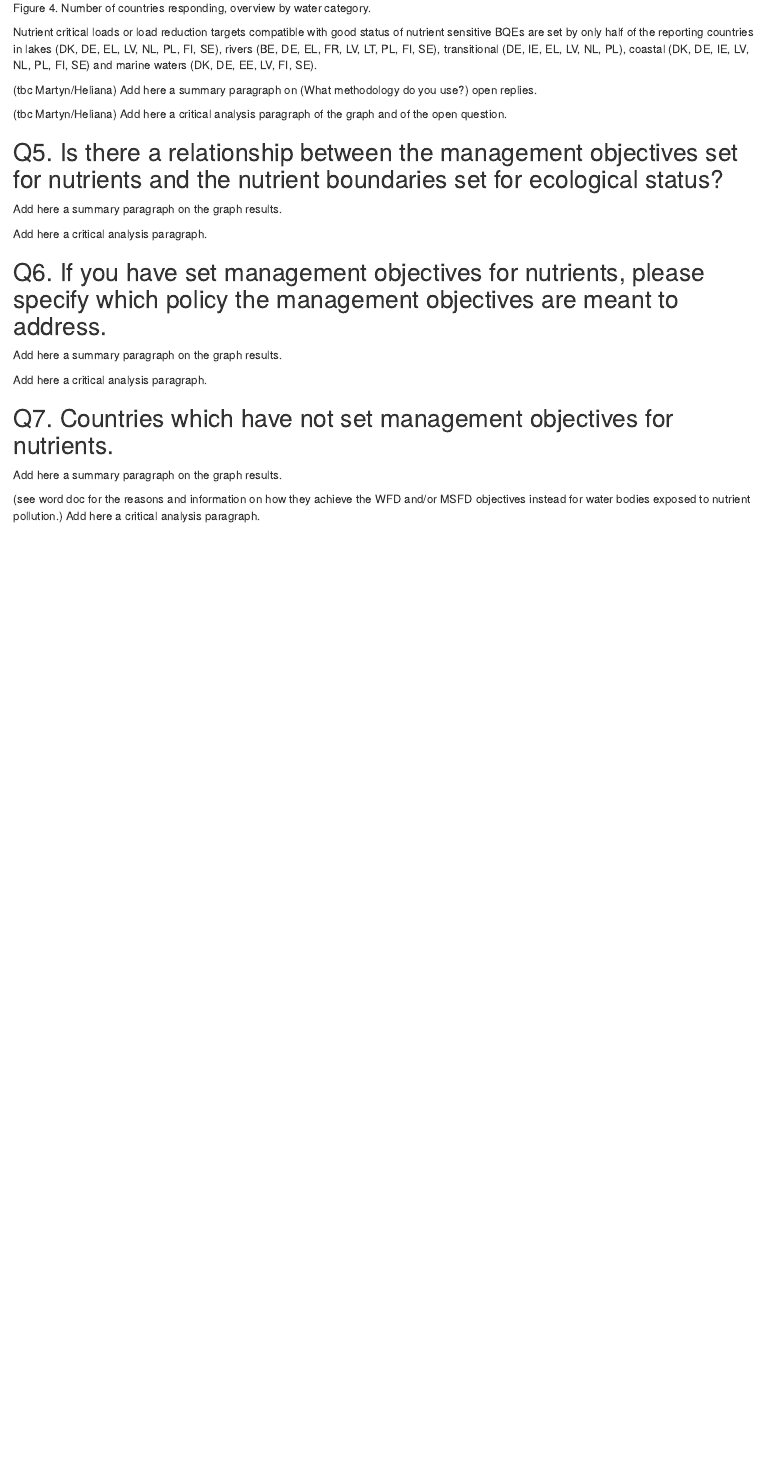
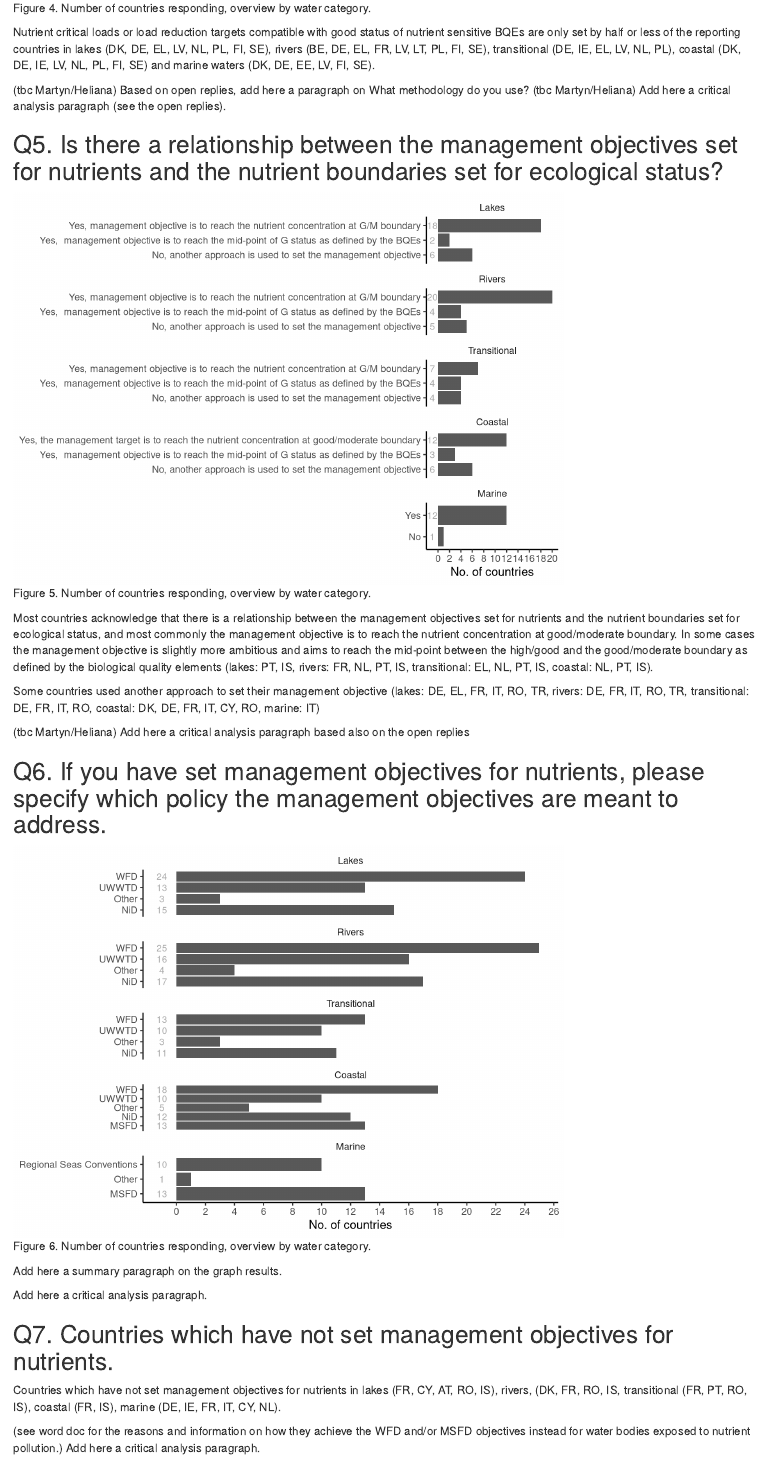
Before and after one commit to HelianaTeixeira/ECOSTAT-NutrientTargets, an R Markdown document (NutTarget_template/NutTarget_template.Rmd): the page in a window 1100 px wide, from 4200 px down. Rendered offline with R 4.5, knitr and Pandoc, with nearby package versions; drawn as R Markdown's standard HTML page in place of the format the file asks for.

Commit message:
Heliana update upt to Q7

````diff
--- a/NutTarget_template/NutTarget_template.Rmd
+++ b/NutTarget_template/NutTarget_template.Rmd
@@ -297,18 +297,47 @@ xx4 <-CntryListfunction (id.count4)#countries replying
 #xx?[[11]] # use to extract values directly in text
 ```
 
-Nutrient critical loads or load reduction targets compatible with good status of nutrient sensitive BQEs are set by only half of the reporting countries in lakes (`r xx4[[1]]`), rivers (`r xx4[[3]]`), transitional (`r xx4[[5]]`), coastal (`r xx4[[7]]`) and marine waters (`r xx4[[9]]`).
+Nutrient critical loads or load reduction targets compatible with good status of nutrient sensitive BQEs are only set by half or less of the reporting countries in lakes (`r xx4[[1]]`), rivers (`r xx4[[3]]`), transitional (`r xx4[[5]]`), coastal (`r xx4[[7]]`) and marine waters (`r xx4[[9]]`).
 
-(tbc Martyn/Heliana) Add here a summary paragraph on (What methodology do you use?) open replies.
-
-(tbc Martyn/Heliana) Add here a critical analysis paragraph of the graph and of the open question.
+(tbc Martyn/Heliana)  Based on open replies, add here a paragraph on What methodology do you use?
+(tbc Martyn/Heliana)  Add here a critical analysis paragraph (see the open replies).
 
 ## Q5. Is there a relationship between the management objectives set for nutrients and the nutrient boundaries set for ecological status?
 
-```{r}
+```{r Q5, fig.cap="Figure 5. Number of countries responding, overview by water category."}
+#select data Q5
+PartA.Q5 <- dat.PartA %>% filter(QuestionNo_b==5)
 
+PartA.Q5$ResponseOptionText <- str_trim(PartA.Q5$ResponseOptionText)
+
+PartA.Q5$ResponseOptionText <- case_when(PartA.Q5$ResponseOptionText == "Yes, the management objective is to reach the nutrient concentration at good/moderate boundary" ~ "Yes, management objective is to reach the nutrient concentration at G/M boundary",
+                                        PartA.Q5$ResponseOptionText == "Yes, the management objective is to reach the mid-point of good status (between the high/good and the good/moderate boundary) as defined by the biological quality elements" ~ "Yes,  management objective is to reach the mid-point of G status as defined by the BQEs",
+                                      PartA.Q5$ResponseOptionText == "Yes, the management target is to reach the mid-point of good status (between the high/good and the good/moderate boundary) as defined by the biological quality elements" ~ "Yes,  management objective is to reach the mid-point of G status as defined by the BQEs",
+                                      TRUE ~ as.character(PartA.Q5$ResponseOptionText))
+
+plotQ5 <- ggplot(PartA.Q5, aes(reorder_within(ResponseOptionText,ResponseOptionRef,WaterCategory), ResponsesPerOption)) +
+  scale_x_reordered() +
+  scale_y_continuous(breaks=seq(0, 26, by=2))+ #adjust scale & intervals values
+  geom_col() +
+  facet_wrap(~ WaterCategory, ncol=1, scales = "free_y") +
+  labs (y = expression(paste("No. of countries")),x = NULL) +
+  coord_flip()+
+  theme_classic()+
+  theme(strip.background=element_rect(linetype = "blank"))+
+  stat_summary(fun.data = give.n, geom = "text", color="darkgray", size=3) #add sample size text
+
+plotQ5
 ```
 
-Add here a summary paragraph on the graph results.
+```{r Countries detail Q5, include=FALSE}
+PartA.Q5long <-pivot_longer(PartA.Q5, 11:39, names_to = "Country", values_to = "Reply") #transpose countries data
 
-Add here a critical analysis paragraph.
+PartA.Q5long <- PartA.Q5long %>% mutate(Acronym=Country) %>%
+  mutate (Acronym =case_when(
+    Acronym == "BE.Br" ~ "BE",
+    Acronym == "BE.Fl" ~ "BE",
+    Acronym == "BE.Wa" ~ "BE",
+    TRUE ~ as.character(Acronym)))
+
+id.count5 <- PartA.Q5long %>%
+  filter(!is.na(Reply)) %>%
@@ -315,8 +352,29 @@ Add here a critical analysis paragraph.
+Most countries acknowledge that there is a relationship between the management objectives set for nutrients and the nutrient boundaries set for ecological status, and most commonly the management objective is to reach the nutrient concentration at good/moderate boundary. In some cases the management objective is  slightly more ambitious and aims to reach the mid-point between the high/good and the good/moderate boundary as defined by the biological quality elements (lakes: `r xx5[[2]]`, rivers:  `r xx5[[5]]`, transitional:  `r xx5[[8]]`, coastal:  `r xx5[[11]]`).
+
+Some countries used another approach to set their management objective (lakes: `r xx5[[3]]`, rivers:  `r xx5[[6]]`, transitional:  `r xx5[[9]]`, coastal:  `r xx5[[12]]`, marine: `r xx5[[14]]`)
+
+(tbc Martyn/Heliana) Add here a critical analysis paragraph based also on the open replies
 
 ## Q6. If you have set management objectives for nutrients, please specify which policy the management objectives are meant to address.
 
-```{r}
+```{r Q6, fig.cap="Figure 6. Number of countries responding, overview by water category."}
+#select data Q6
+PartA.Q6 <- dat.PartA %>% filter(QuestionNo_b==6)
 
+PartA.Q6$ResponseOptionText <- str_trim(PartA.Q6$ResponseOptionText)
+
+plotQ6 <- ggplot(PartA.Q6, aes(reorder_within(ResponseOptionText,ResponseOptionRef,WaterCategory), ResponsesPerOption)) +
+  scale_x_reordered() +
+  scale_y_continuous(breaks=seq(0, 26, by=2))+ #adjust scale & intervals values
+  geom_col() +
+  facet_wrap(~ WaterCategory, ncol=1, scales = "free_y") +
+  labs (y = expression(paste("No. of countries")),x = NULL) +
+  coord_flip()+
+  theme_classic()+
+  theme(strip.background=element_rect(linetype = "blank"))+
+  stat_summary(fun.data = give.n, geom = "text", color="darkgray", size=3) #add sample size text
+
+plotQ6
 ```
 
 Add here a summary paragraph on the graph results.
@@ -325,4 +383,4 @@ Add here a critical analysis paragraph.
 
 ## Q7. Countries which have not set management objectives for nutrients.
 
-```{r}
+```{r Q7, fig.cap="Figure 7. Number of countries responding, overview by water category."}
@@ -331,2 +408,10 @@ Add here a critical analysis paragraph.
 
-Add here a summary paragraph on the graph results.
+PartA.Q7long <- PartA.Q7long %>% mutate(Acronym=Country) %>%
+  mutate (Acronym =case_when(
+    Acronym == "BE.Br" ~ "BE",
+    Acronym == "BE.Fl" ~ "BE",
+    Acronym == "BE.Wa" ~ "BE",
+    TRUE ~ as.character(Acronym)))
+
+id.count7 <- PartA.Q7long %>%
+  filter(!is.na(Reply)) %>%
@@ -333,3 +426,4 @@ Add here a summary paragraph on the graph results.
+Countries which have not set management objectives for nutrients in lakes (`r xx7[[1]]`), rivers, (`r xx7[[2]]`, transitional (`r xx7[[3]]`), coastal (`r xx7[[4]]`), marine (`r xx7[[5]]`).
 
 (see word doc for the reasons and information on how they achieve the WFD and/or MSFD objectives instead for water bodies exposed to nutrient pollution.)
 Add here a critical analysis paragraph.
````
Also changed, not shown: NutTarget_template/NutTarget_template.html, NutTarget_template/NutTarget_template_files/figure-html/Q5-1.png (added), NutTarget_template/NutTarget_template_files/figure-html/Q6-1.png (added), NutTarget_template/NutTarget_template.Rmd (35 more changed lines).
